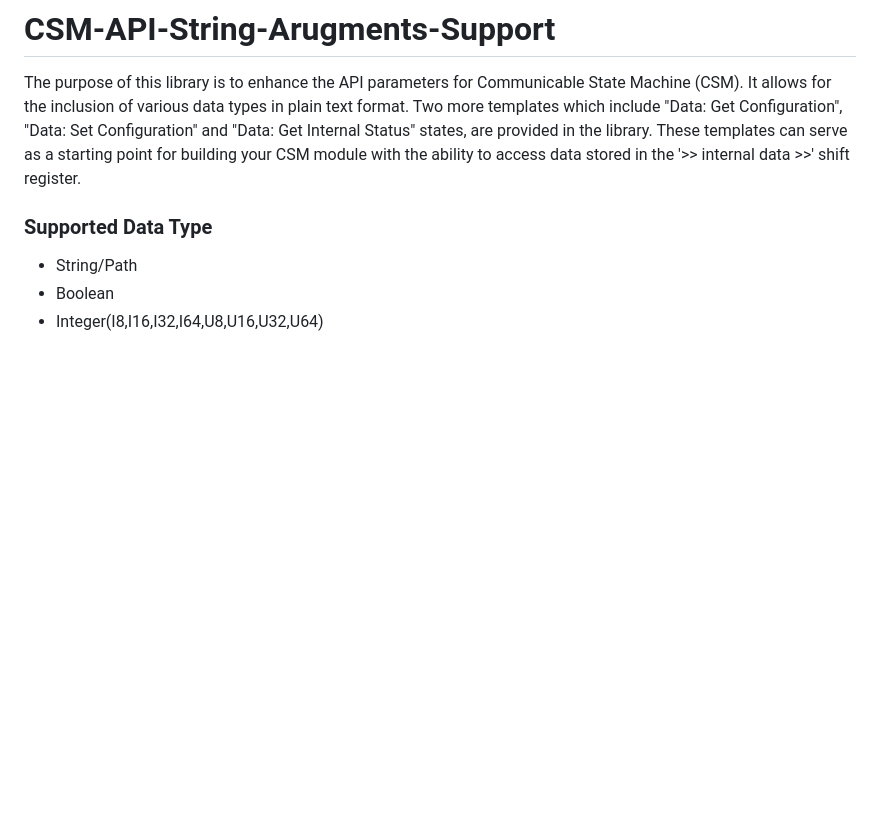
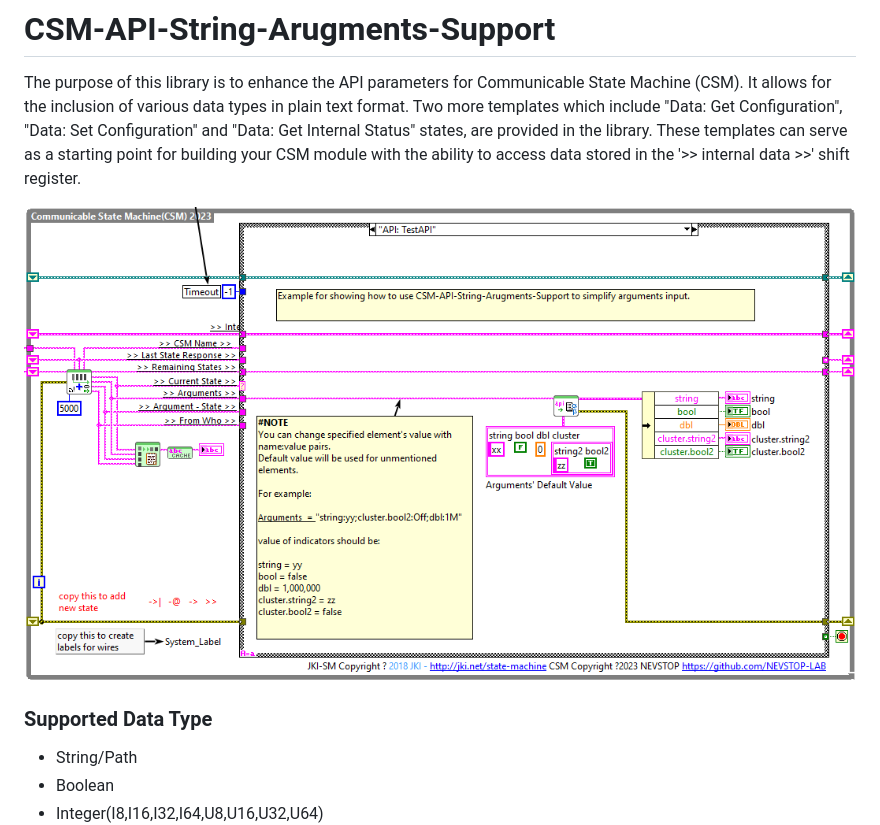
Before and after one commit to NEVSTOP-LAB/CSM-API-String-Arguments-Support, a Markdown page: README.md, the part around the change. Drawn GitHub-style; pictures changed too: .github/doc.png (added); blank space fills up the shorter version.

```diff
--- a/README.md
+++ b/README.md
@@ -1,6 +1,8 @@
 # CSM-API-String-Arugments-Support
 
 The purpose of this library is to enhance the API parameters for Communicable State Machine (CSM). It allows for the inclusion of various data types in plain text format. Two more templates which include "Data: Get Configuration", "Data: Set Configuration" and "Data: Get Internal Status" states, are provided in the library. These templates can serve as a starting point for building your CSM module with the ability to access data stored in the '>> internal data >>' shift register.
+
+![example](.github/doc.png)
 
 ### Supported Data Type
 
```
Also changed, not shown: 4 other files.
